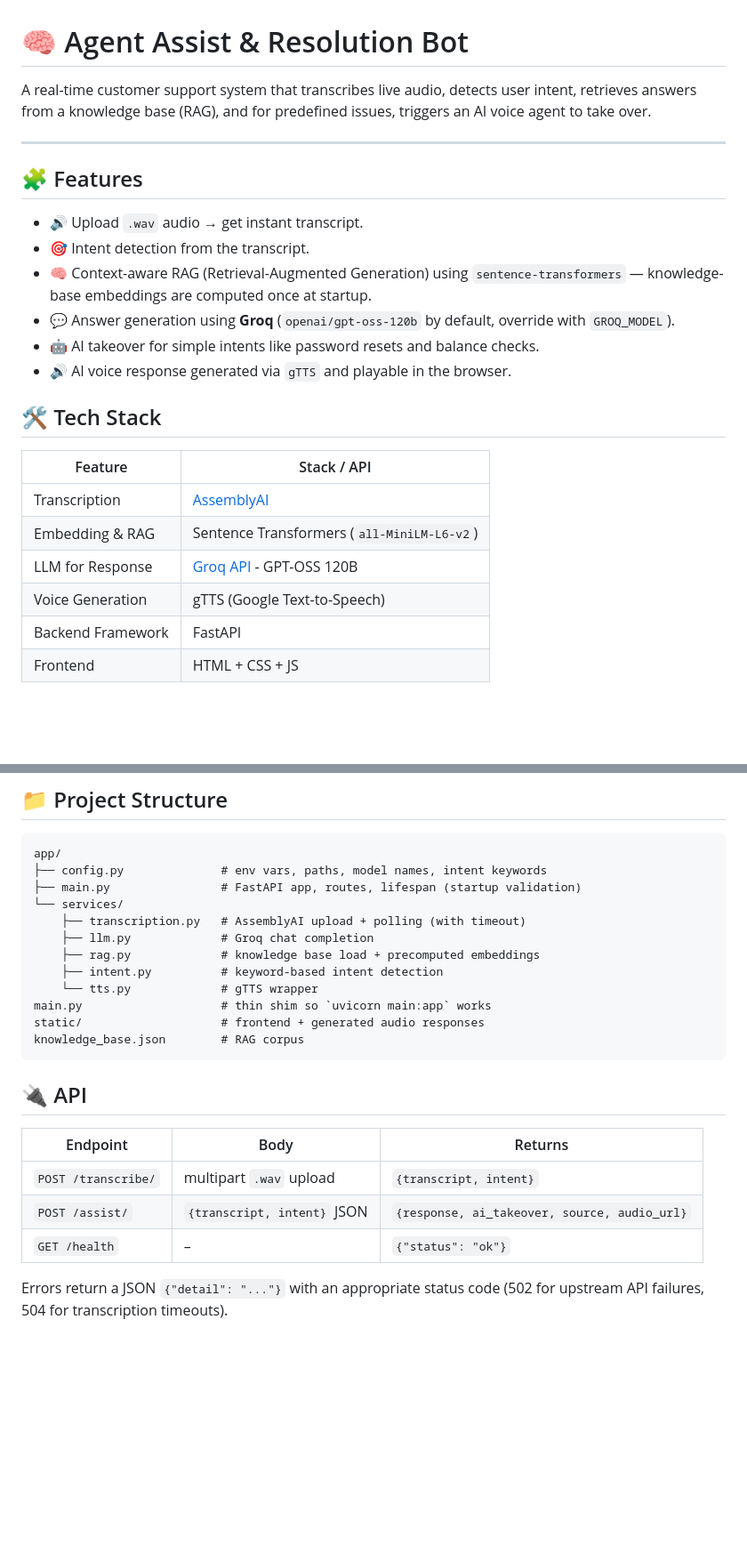
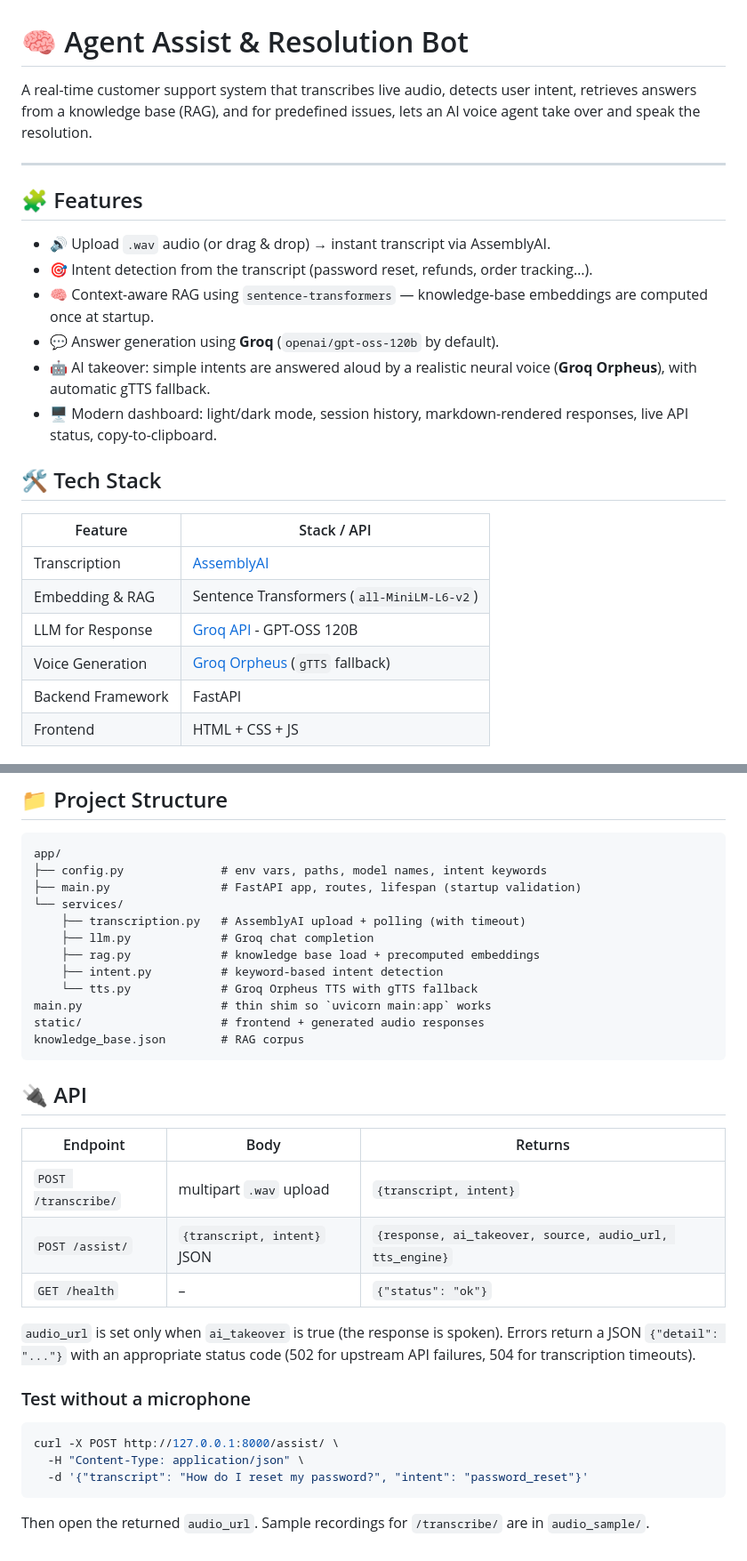
Before and after one commit to GuptaAman12/agent-assist-bot, a Markdown page: README.md, 2 parts joined by grey strips. Shown at 89% size. GitHub-like rendering; blank space fills up the shorter version.

Commit message:
Update README for Orpheus voice, env overrides and API changes

````diff
--- a/README.md
+++ b/README.md
@@ -1,17 +1,17 @@
 # 🧠 Agent Assist & Resolution Bot
 
-A real-time customer support system that transcribes live audio, detects user intent, retrieves answers from a knowledge base (RAG), and for predefined issues, triggers an AI voice agent to take over.
+A real-time customer support system that transcribes live audio, detects user intent, retrieves answers from a knowledge base (RAG), and for predefined issues, lets an AI voice agent take over and speak the resolution.
 
 ---
 
 ## 🧩 Features
 
-- 🔊 Upload `.wav` audio → get instant transcript.
-- 🎯 Intent detection from the transcript.
-- 🧠 Context-aware RAG (Retrieval-Augmented Generation) using `sentence-transformers` — knowledge-base embeddings are computed once at startup.
-- 💬 Answer generation using **Groq** (`openai/gpt-oss-120b` by default, override with `GROQ_MODEL`).
-- 🤖 AI takeover for simple intents like password resets and balance checks.
-- 🔊 AI voice response generated via `gTTS` and playable in the browser.
+- 🔊 Upload `.wav` audio (or drag & drop) → instant transcript via AssemblyAI.
+- 🎯 Intent detection from the transcript (password reset, refunds, order tracking…).
+- 🧠 Context-aware RAG using `sentence-transformers` — knowledge-base embeddings are computed once at startup.
+- 💬 Answer generation using **Groq** (`openai/gpt-oss-120b` by default).
+- 🤖 AI takeover: simple intents are answered aloud by a realistic neural voice (**Groq Orpheus**), with automatic gTTS fallback.
+- 🖥️ Modern dashboard: light/dark mode, session history, markdown-rendered responses, live API status, copy-to-clipboard.
 
 ## 🛠️ Tech Stack
 
@@ -20,7 +20,7 @@ A real-time customer support system that transcribes live audio, detects user in
 | Transcription          | [AssemblyAI](https://www.assemblyai.com)           |
 | Embedding & RAG        | Sentence Transformers (`all-MiniLM-L6-v2`)         |
 | LLM for Response       | [Groq API](https://groq.com/) - GPT-OSS 120B       |
-| Voice Generation       | gTTS (Google Text-to-Speech)                       |
+| Voice Generation       | [Groq Orpheus](https://console.groq.com/docs/text-to-speech) (`gTTS` fallback) |
 | Backend Framework      | FastAPI                                            |
 | Frontend               | HTML + CSS + JS                                    |
 
@@ -67,7 +76,7 @@ app/
     ├── llm.py             # Groq chat completion
     ├── rag.py             # knowledge base load + precomputed embeddings
     ├── intent.py          # keyword-based intent detection
-    └── tts.py             # gTTS wrapper
+    └── tts.py             # Groq Orpheus TTS with gTTS fallback
 main.py                    # thin shim so `uvicorn main:app` works
 static/                    # frontend + generated audio responses
 knowledge_base.json        # RAG corpus
@@ -78,7 +87,17 @@ knowledge_base.json        # RAG corpus
 | Endpoint             | Body                        | Returns                                                      |
 |----------------------|-----------------------------|--------------------------------------------------------------|
 | `POST /transcribe/`  | multipart `.wav` upload     | `{transcript, intent}`                                       |
-| `POST /assist/`      | `{transcript, intent}` JSON | `{response, ai_takeover, source, audio_url}`                 |
+| `POST /assist/`      | `{transcript, intent}` JSON | `{response, ai_takeover, source, audio_url, tts_engine}`     |
 | `GET /health`        | –                           | `{"status": "ok"}`                                           |
 
-Errors return a JSON `{"detail": "..."}` with an appropriate status code (502 for upstream API failures, 504 for transcription timeouts).
+`audio_url` is set only when `ai_takeover` is true (the response is spoken). Errors return a JSON `{"detail": "..."}` with an appropriate status code (502 for upstream API failures, 504 for transcription timeouts).
+
+### Test without a microphone
+
+```bash
+curl -X POST http://127.0.0.1:8000/assist/ \
+  -H "Content-Type: application/json" \
+  -d '{"transcript": "How do I reset my password?", "intent": "password_reset"}'
+```
+
+Then open the returned `audio_url`. Sample recordings for `/transcribe/` are in `audio_sample/`.
````
Also changed, not shown: other parts of README.md (+9 -0 lines).
